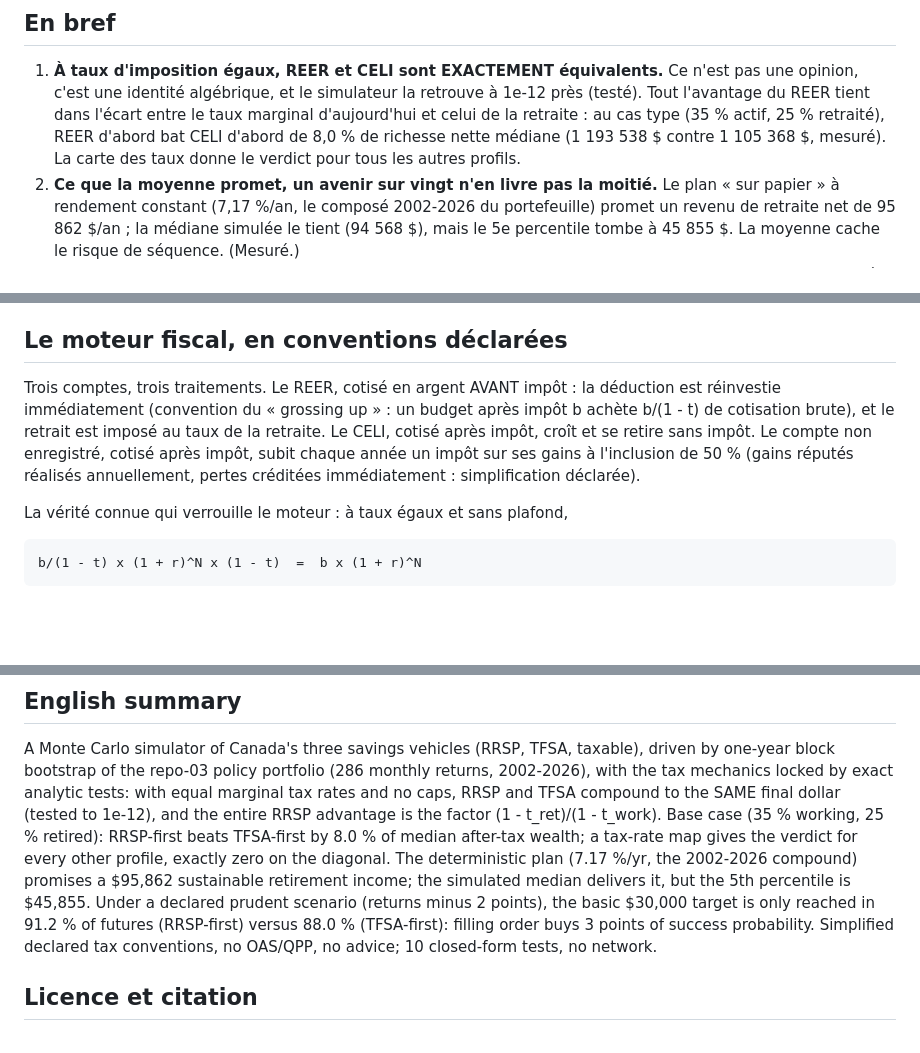
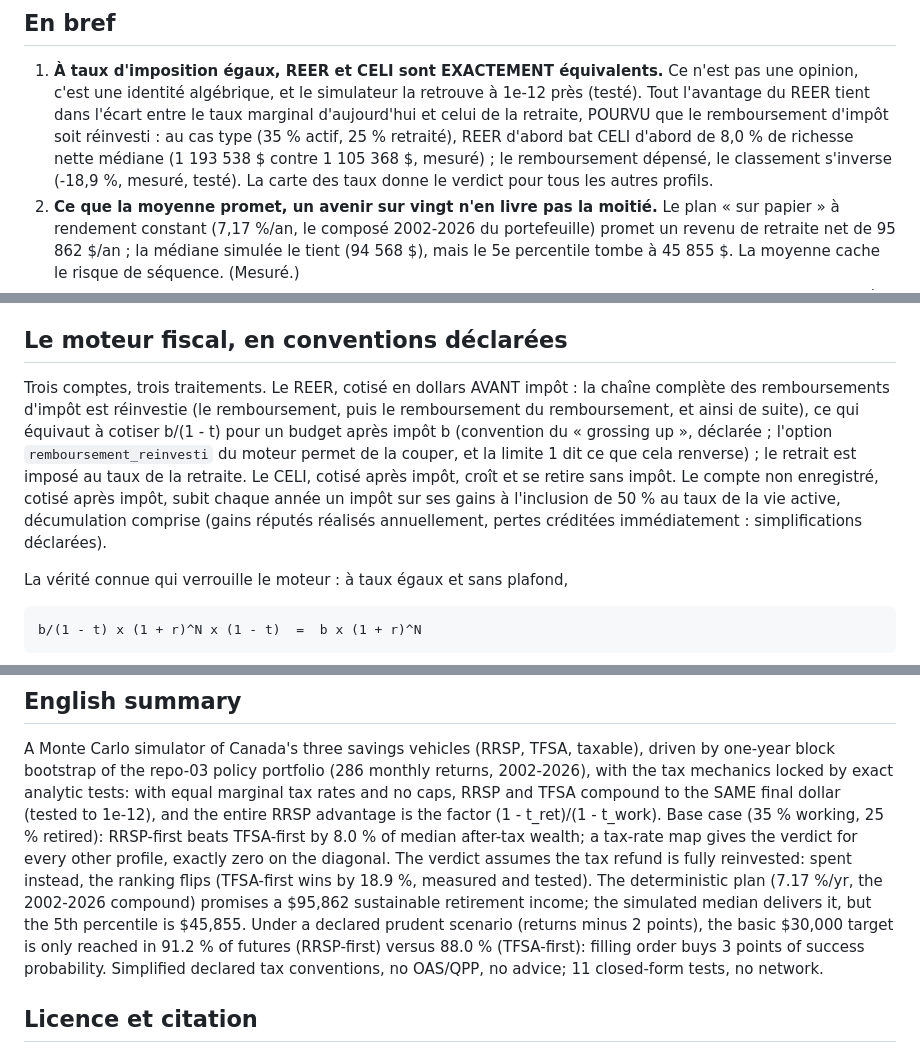
Before and after one commit to Guilou001/12-plan-epargne, a Markdown page: README.md, 3 parts joined by grey strips. Rendered like a GitHub page; blank space fills up the shorter version.

```diff
--- a/README.md
+++ b/README.md
@@ -10,9 +10,11 @@ tests analytiques exacts. Le seul dépôt du portfolio écrit pour un client fin
 1. **À taux d'imposition égaux, REER et CELI sont EXACTEMENT équivalents.** Ce n'est pas une
    opinion, c'est une identité algébrique, et le simulateur la retrouve à 1e-12 près (testé).
    Tout l'avantage du REER tient dans l'écart entre le taux marginal d'aujourd'hui et celui
-   de la retraite : au cas type (35 % actif, 25 % retraité), REER d'abord bat CELI d'abord
-   de 8,0 % de richesse nette médiane (1 193 538 $ contre 1 105 368 $, mesuré). La carte des
-   taux donne le verdict pour tous les autres profils.
+   de la retraite, POURVU que le remboursement d'impôt soit réinvesti : au cas type (35 %
+   actif, 25 % retraité), REER d'abord bat CELI d'abord de 8,0 % de richesse nette médiane
+   (1 193 538 $ contre 1 105 368 $, mesuré) ; le remboursement dépensé, le classement
+   s'inverse (-18,9 %, mesuré, testé). La carte des taux donne le verdict pour tous les
+   autres profils.
 2. **Ce que la moyenne promet, un avenir sur vingt n'en livre pas la moitié.** Le plan « sur
    papier » à rendement constant (7,17 %/an, le composé 2002-2026 du portefeuille) promet un
    revenu de retraite net de 95 862 $/an ; la médiane simulée le tient (94 568 $), mais le
@@ -37,12 +39,15 @@ une distribution.
 
 ## Le moteur fiscal, en conventions déclarées
 
-Trois comptes, trois traitements. Le REER, cotisé en argent AVANT impôt : la déduction est
-réinvestie immédiatement (convention du « grossing up » : un budget après impôt b achète
-b/(1 - t) de cotisation brute), et le retrait est imposé au taux de la retraite. Le CELI,
-cotisé après impôt, croît et se retire sans impôt. Le compte non enregistré, cotisé après
-impôt, subit chaque année un impôt sur ses gains à l'inclusion de 50 % (gains réputés
-réalisés annuellement, pertes créditées immédiatement : simplification déclarée).
+Trois comptes, trois traitements. Le REER, cotisé en dollars AVANT impôt : la chaîne
+complète des remboursements d'impôt est réinvestie (le remboursement, puis le remboursement
+du remboursement, et ainsi de suite), ce qui équivaut à cotiser b/(1 - t) pour un budget
+après impôt b (convention du « grossing up », déclarée ; l'option `remboursement_reinvesti`
+du moteur permet de la couper, et la limite 1 dit ce que cela renverse) ; le retrait est
+imposé au taux de la retraite. Le CELI, cotisé après impôt, croît et se retire sans impôt.
+Le compte non enregistré, cotisé après impôt, subit chaque année un impôt sur ses gains à
+l'inclusion de 50 % au taux de la vie active, décumulation comprise (gains réputés réalisés
+annuellement, pertes créditées immédiatement : simplifications déclarées).
 
 La vérité connue qui verrouille le moteur : à taux égaux et sans plafond,
 
@@ -191,12 +208,14 @@ with the tax mechanics locked by exact analytic tests: with equal marginal tax r
 caps, RRSP and TFSA compound to the SAME final dollar (tested to 1e-12), and the entire
 RRSP advantage is the factor (1 - t_ret)/(1 - t_work). Base case (35 % working, 25 %
 retired): RRSP-first beats TFSA-first by 8.0 % of median after-tax wealth; a tax-rate map
-gives the verdict for every other profile, exactly zero on the diagonal. The deterministic
+gives the verdict for every other profile, exactly zero on the diagonal. The verdict
+assumes the tax refund is fully reinvested: spent instead, the ranking flips (TFSA-first
+wins by 18.9 %, measured and tested). The deterministic
 plan (7.17 %/yr, the 2002-2026 compound) promises a $95,862 sustainable retirement income;
 the simulated median delivers it, but the 5th percentile is $45,855. Under a declared
 prudent scenario (returns minus 2 points), the basic $30,000 target is only reached in
 91.2 % of futures (RRSP-first) versus 88.0 % (TFSA-first): filling order buys 3 points of
-success probability. Simplified declared tax conventions, no OAS/QPP, no advice; 10
+success probability. Simplified declared tax conventions, no OAS/QPP, no advice; 11
 closed-form tests, no network.
 
 ## Licence et citation
```
Also changed, not shown: other parts of README.md (+32 -20 lines), reports/note_plan_epargne.md (+18 -14 lines), results/figures/revenu_soutenable.png, 8 other files.
